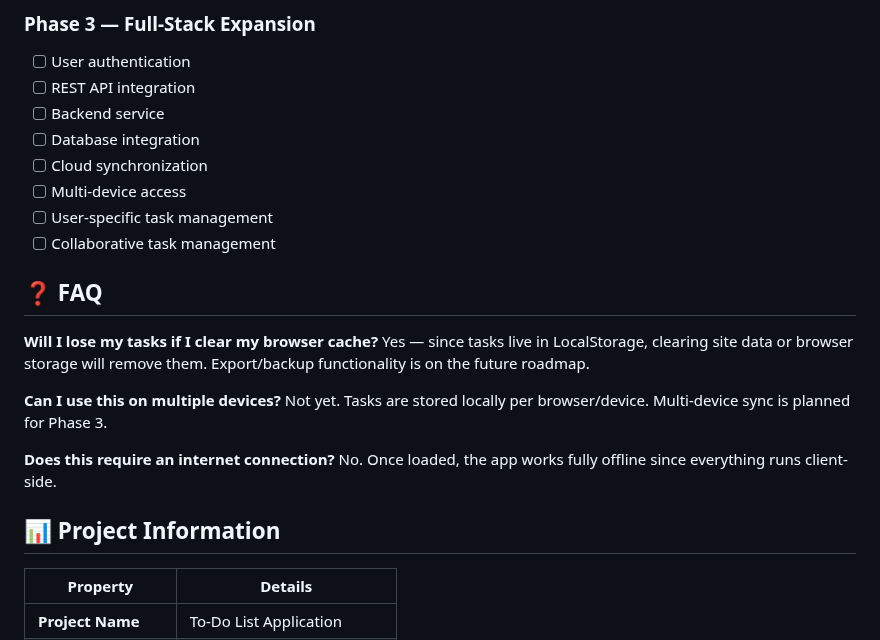
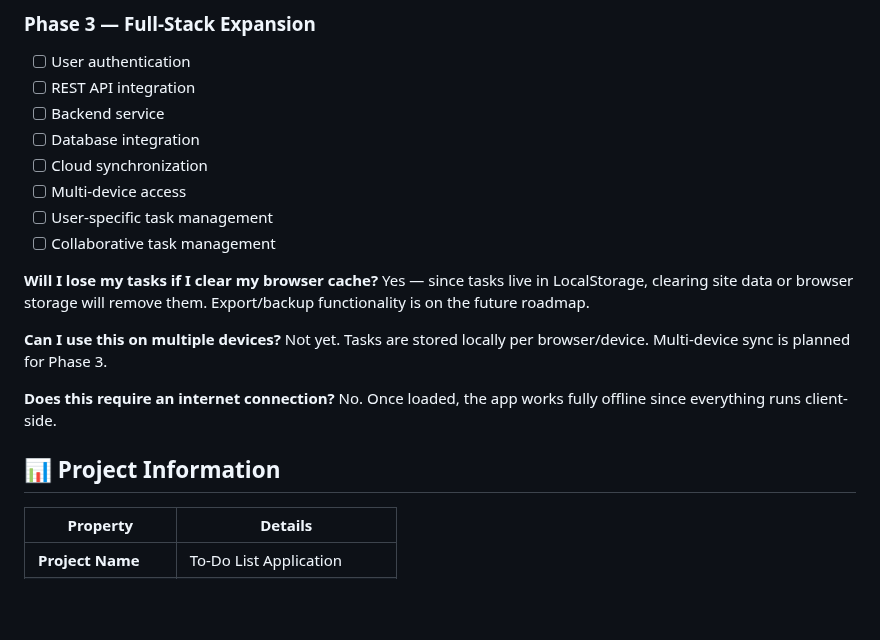
Before and after one commit to Mohitraikwar121/To-do-list-2, a Markdown page: README.md, the part around one of its changes. Rendered like a GitHub page; blank space fills up the shorter version.

Commit message:
Clean up README.md formatting and spacing
Removed unnecessary blank lines and improved formatting for better readability.

```diff
--- a/README.md
+++ b/README.md
@@ -356,8 +334,6 @@ The current implementation covers the core functionality required for task manag
 - [ ] User-specific task management
 - [ ] Collaborative task management
 
-## ❓ FAQ
-
 **Will I lose my tasks if I clear my browser cache?**
 Yes — since tasks live in LocalStorage, clearing site data or browser storage will remove them. Export/backup functionality is on the future roadmap.
 
@@ -368,7 +344,6 @@ Not yet. Tasks are stored locally per browser/device. Multi-device sync is plann
 No. Once loaded, the app works fully offline since everything runs client-side.
 
 ## 📊 Project Information
-
 | Property | Details |
 | --- | --- |
 | **Project Name** | To-Do List Application |
```
Also changed, not shown: other parts of README.md (+0 -22 lines).
